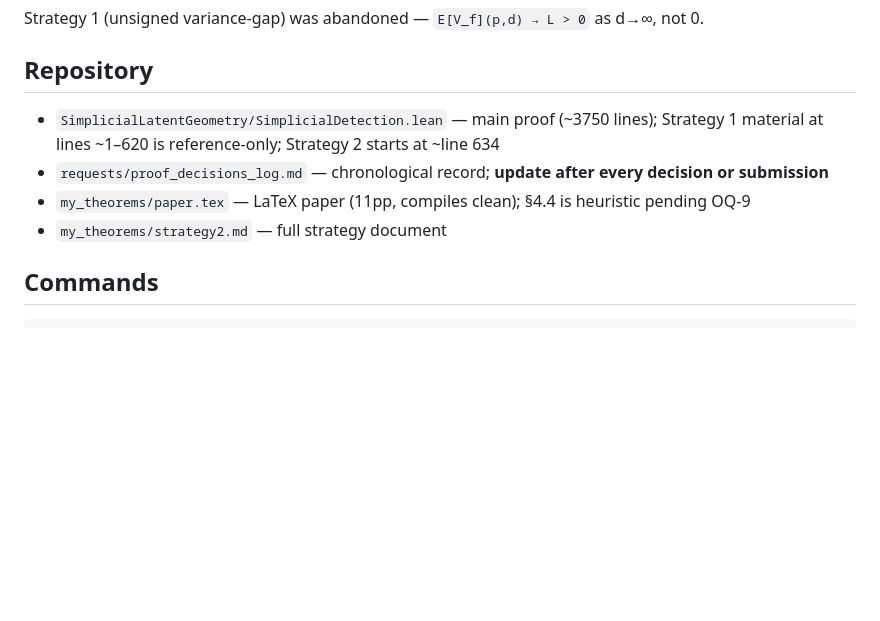
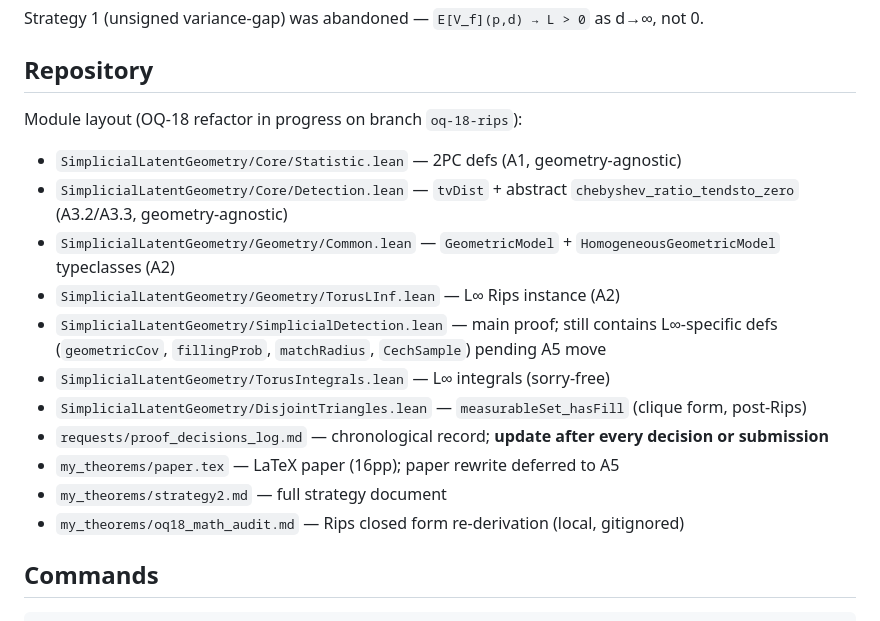
Before and after one commit to davidcagoh/simplicial-latent-geometry, a Markdown page: CLAUDE.md, the part around the change. GitHub-like rendering; blank space fills up the shorter version.

Commit message:
docs: CLAUDE.md — refresh module layout after A2/A3 partial
Reflects the OQ-18 refactor module structure on branch oq-18-rips:
Core/Statistic + Core/Detection + Geometry/Common + Geometry/TorusLInf
now exist; the remaining L∞-specific content stays in SimplicialDetection.lean
pending A5. Adds pointer to my_theorems/oq18_math_audit.md (local, gitignored).

```diff
--- a/CLAUDE.md
+++ b/CLAUDE.md
@@ -19,10 +19,18 @@ Strategy 1 (unsigned variance-gap) was abandoned — `E[V_f](p,d) → L > 0` as
 
 ## Repository
 
-- `SimplicialLatentGeometry/SimplicialDetection.lean` — main proof (~3750 lines); Strategy 1 material at lines ~1–620 is reference-only; Strategy 2 starts at ~line 634
+Module layout (OQ-18 refactor in progress on branch `oq-18-rips`):
+- `SimplicialLatentGeometry/Core/Statistic.lean` — 2PC defs (A1, geometry-agnostic)
+- `SimplicialLatentGeometry/Core/Detection.lean` — `tvDist` + abstract `chebyshev_ratio_tendsto_zero` (A3.2/A3.3, geometry-agnostic)
+- `SimplicialLatentGeometry/Geometry/Common.lean` — `GeometricModel` + `HomogeneousGeometricModel` typeclasses (A2)
+- `SimplicialLatentGeometry/Geometry/TorusLInf.lean` — L∞ Rips instance (A2)
+- `SimplicialLatentGeometry/SimplicialDetection.lean` — main proof; still contains L∞-specific defs (`geometricCov`, `fillingProb`, `matchRadius`, `CechSample`) pending A5 move
+- `SimplicialLatentGeometry/TorusIntegrals.lean` — L∞ integrals (sorry-free)
+- `SimplicialLatentGeometry/DisjointTriangles.lean` — `measurableSet_hasFill` (clique form, post-Rips)
 - `requests/proof_decisions_log.md` — chronological record; **update after every decision or submission**
-- `my_theorems/paper.tex` — LaTeX paper (11pp, compiles clean); §4.4 is heuristic pending OQ-9
+- `my_theorems/paper.tex` — LaTeX paper (16pp); paper rewrite deferred to A5
 - `my_theorems/strategy2.md` — full strategy document
+- `my_theorems/oq18_math_audit.md` — Rips closed form re-derivation (local, gitignored)
 
 ## Commands
 
```
